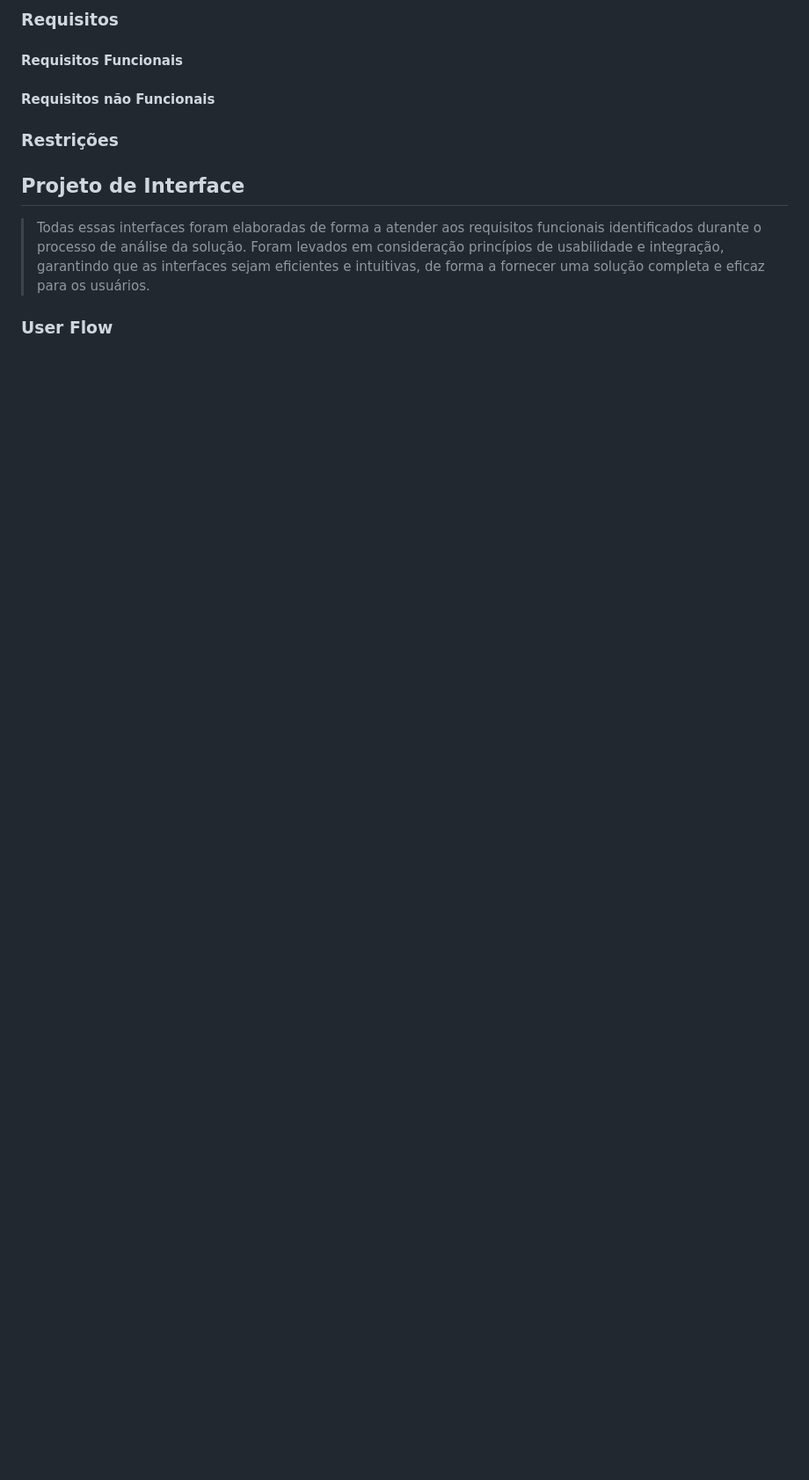
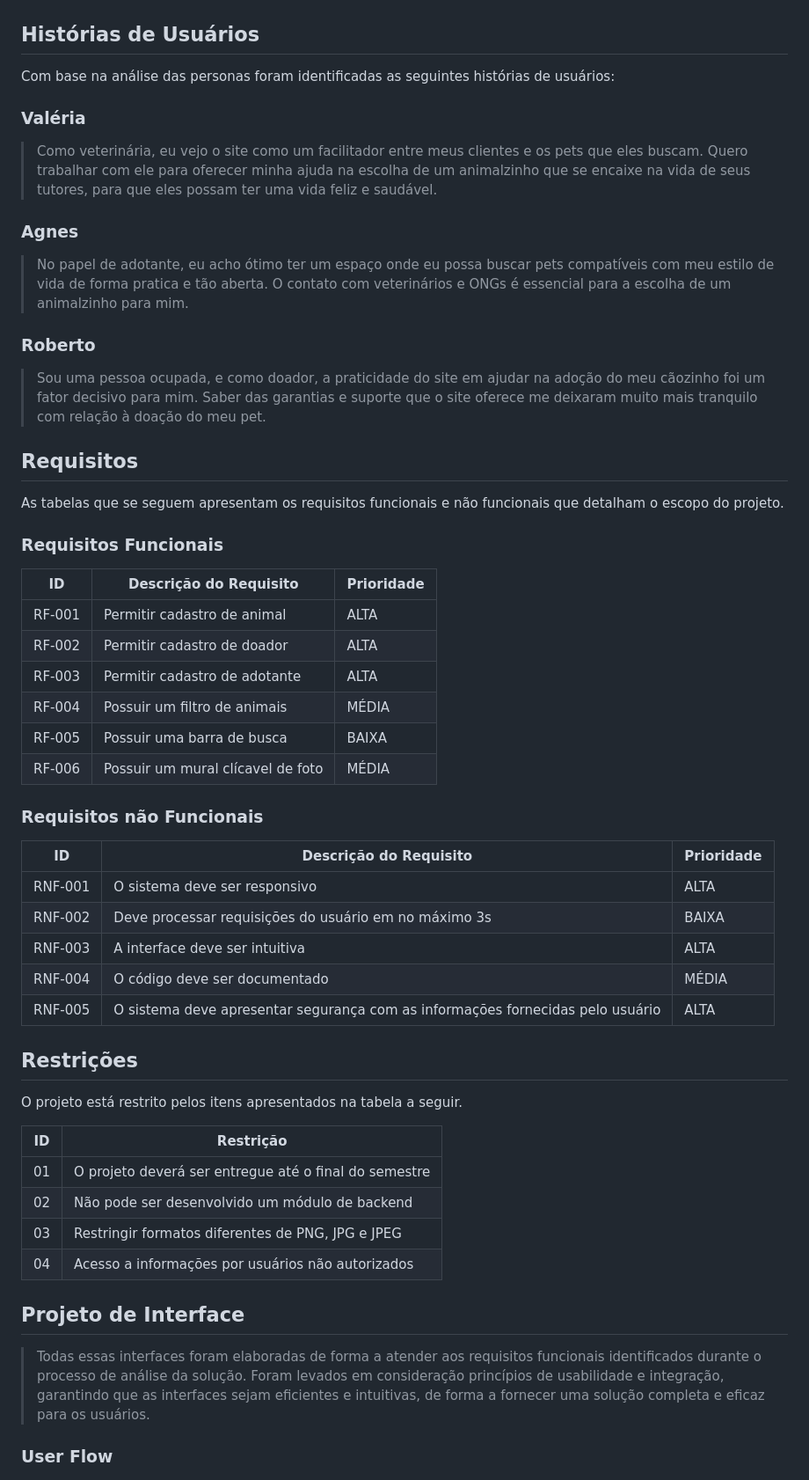
Before and after one commit to ICEI-PUC-Minas-PMGCC-TI/ti-1-pmg-cc-m-20231-tiaw-pets, a Markdown page: README.md, the part around one of its changes. Shown at 88% size. GitHub-like rendering; blank space fills up the shorter version.

```diff
--- a/README.md
+++ b/README.md
@@ -60,11 +61,59 @@ de adotar/ajudar um animal sem lar.
 
-### Requisitos
 
-#### Requisitos Funcionais
+## Histórias de Usuários
 
-#### Requisitos não Funcionais
+Com base na análise das personas foram identificadas as seguintes histórias de usuários:
 
-### Restrições
+### Valéria
+>Como veterinária, eu vejo o site como um facilitador entre meus clientes e os pets que eles buscam. Quero trabalhar com ele para oferecer minha ajuda na escolha de um animalzinho que se encaixe na vida de seus tutores, para que eles possam ter uma vida feliz e saudável.
+
+### Agnes
+>No papel de adotante, eu acho ótimo ter um espaço onde eu possa buscar pets compatíveis com meu estilo de vida de forma pratica e tão aberta. O contato com veterinários e ONGs é essencial para a escolha de um animalzinho para mim.
+
+### Roberto
+>Sou uma pessoa ocupada, e como doador, a praticidade do site em ajudar na adoção do meu cãozinho foi um fator decisivo para mim. Saber das garantias e suporte que o site oferece me deixaram muito mais tranquilo com relação à doação do meu pet.
+
+
+## Requisitos
+
+As tabelas que se seguem apresentam os requisitos funcionais e não funcionais que detalham o escopo do projeto.
+
+### Requisitos Funcionais
+
+|ID    | Descrição do Requisito  | Prioridade |
+|------|-----------------------------------------|----|
+|RF-001| Permitir cadastro de animal        | ALTA  |
+|RF-002| Permitir cadastro de doador        | ALTA  |
+|RF-003| Permitir cadastro de adotante      | ALTA  |
+|RF-004| Possuir um filtro de animais       | MÉDIA |
+|RF-005| Possuir uma barra de busca         | BAIXA |
+|RF-006| Possuir um mural clícavel de foto  | MÉDIA |
+
+
+
+
+### Requisitos não Funcionais
+
+|ID     | Descrição do Requisito                                                      |Prioridade |
+|-------|-------------------------|----|
+|RNF-001| O sistema deve ser responsivo                                                 | ALTA  |
+|RNF-002| Deve processar requisições do usuário em no máximo 3s                         | BAIXA |
+|RNF-003| A interface deve ser intuitiva                                                | ALTA  |
+|RNF-004| O código deve ser documentado                                                 | MÉDIA |
+|RNF-005| O sistema deve apresentar segurança com as informações fornecidas pelo usuário| ALTA  |
+
+
+## Restrições
+
+O projeto está restrito pelos itens apresentados na tabela a seguir.
+
+|ID| Restrição                                             |
+|--|-------------------------------------------------------|
+|01| O projeto deverá ser entregue até o final do semestre |
+|02| Não pode ser desenvolvido um módulo de backend        |
+|03| Restringir formatos diferentes de PNG, JPG e JPEG     |
+|04| Acesso a informações por usuários não autorizados     |
+
 
 ## Projeto de Interface
 
```
Also changed, not shown: other parts of README.md (+5 -4 lines).
